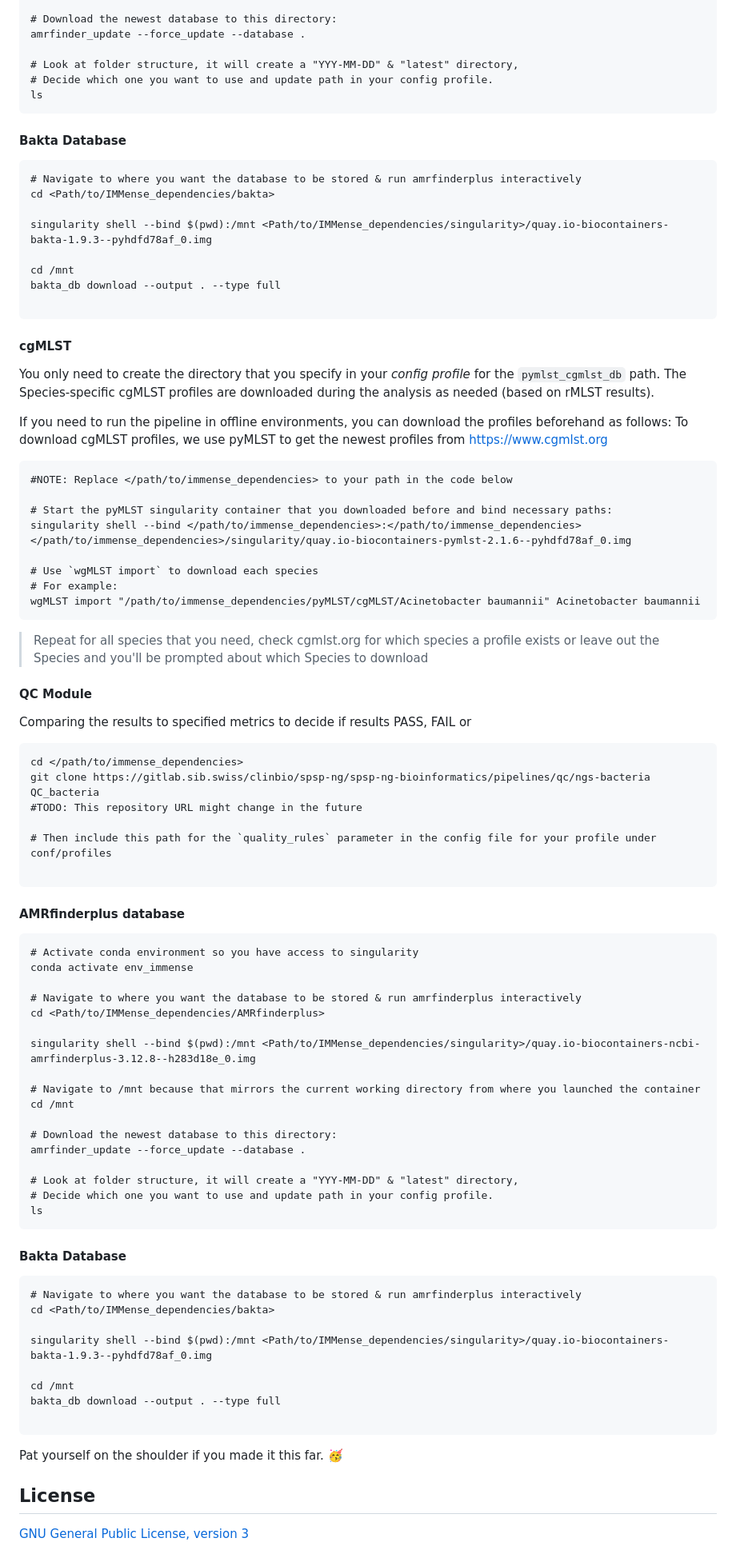
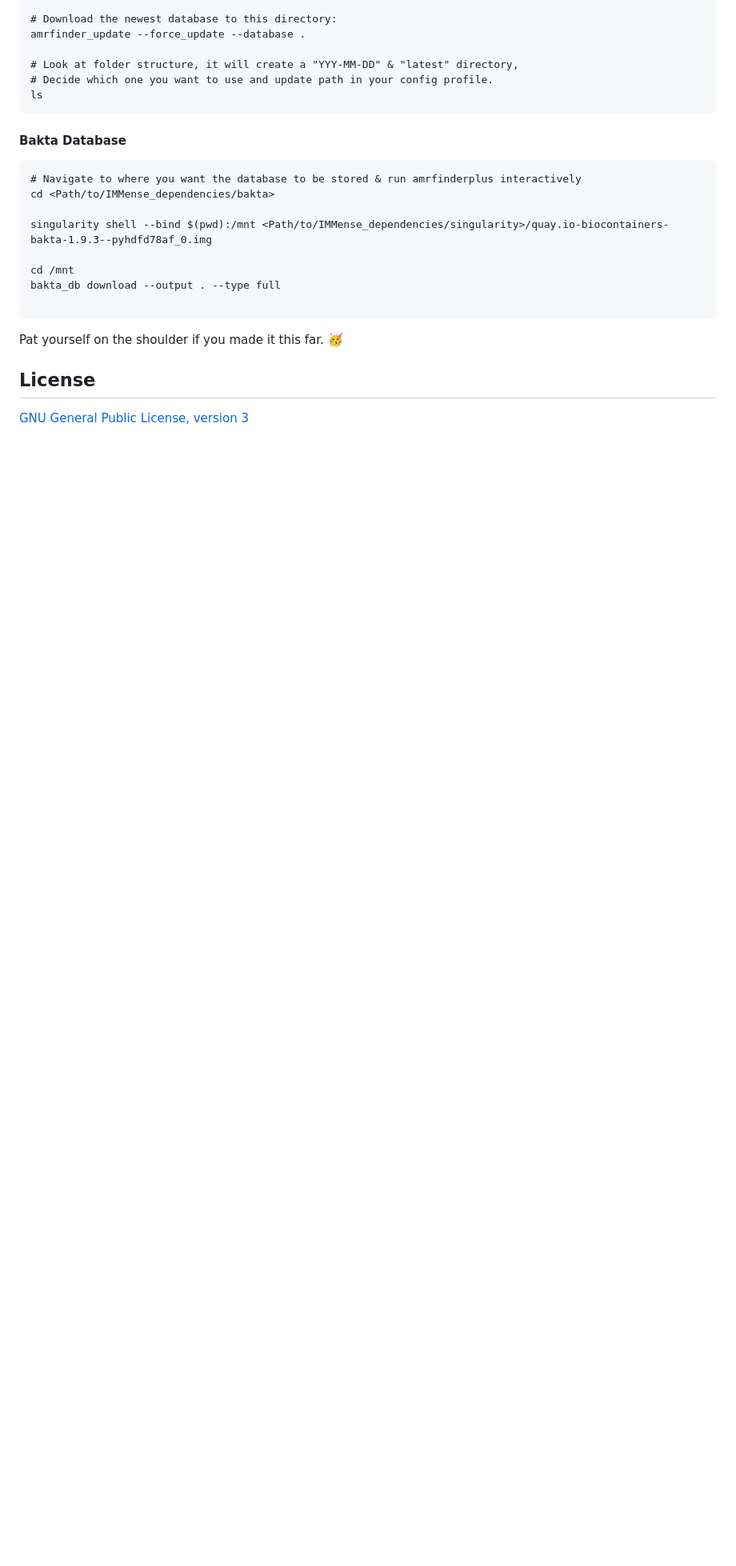
Before and after one commit to michaelmeuli/immensekansasii, a Markdown page: README.md, the part around the change. Shown at 80% size. GitHub-like rendering; blank space fills up the shorter version.

Commit message:
merging changing from master

````diff
--- a/README.md
+++ b/README.md
@@ -568,76 +568,6 @@ bakta_db download --output . --type full
 
 ```
 
-#### cgMLST
-
-You only need to create the directory that you specify in your *config profile* for the `pymlst_cgmlst_db` path. The Species-specific cgMLST profiles are downloaded during the analysis as needed (based on rMLST results).
-
-If you need to run the pipeline in offline environments, you can download the profiles beforehand as follows:
-To download cgMLST profiles, we use pyMLST to get the newest profiles from [https://www.cgmlst.org](https://www.cgmlst.org/ncs)
-
-```{bash}
-#NOTE: Replace </path/to/immense_dependencies> to your path in the code below
-
-# Start the pyMLST singularity container that you downloaded before and bind necessary paths:
-singularity shell --bind </path/to/immense_dependencies>:</path/to/immense_dependencies> </path/to/immense_dependencies>/singularity/quay.io-biocontainers-pymlst-2.1.6--pyhdfd78af_0.img
-
-# Use `wgMLST import` to download each species
-# For example:
-wgMLST import "/path/to/immense_dependencies/pyMLST/cgMLST/Acinetobacter baumannii" Acinetobacter baumannii
-```
-
-> Repeat for all species that you need, check cgmlst.org for which species a
-> profile exists or leave out the Species and you'll be prompted about which
-> Species to download
-
-#### QC Module
-
-Comparing the results to specified metrics to decide if results PASS, FAIL or
-
-```{bash}
-cd </path/to/immense_dependencies>
-git clone https://gitlab.sib.swiss/clinbio/spsp-ng/spsp-ng-bioinformatics/pipelines/qc/ngs-bacteria QC_bacteria
-#TODO: This repository URL might change in the future
-
-# Then include this path for the `quality_rules` parameter in the config file for your profile under conf/profiles
-
-```
-
-#### AMRfinderplus database
-
-```{bash}
-# Activate conda environment so you have access to singularity
-conda activate env_immense
-
-# Navigate to where you want the database to be stored & run amrfinderplus interactively
-cd <Path/to/IMMense_dependencies/AMRfinderplus>
-
-singularity shell --bind $(pwd):/mnt <Path/to/IMMense_dependencies/singularity>/quay.io-biocontainers-ncbi-amrfinderplus-3.12.8--h283d18e_0.img
-
-# Navigate to /mnt because that mirrors the current working directory from where you launched the container
-cd /mnt
-
-# Download the newest database to this directory:
-amrfinder_update --force_update --database .
-
-# Look at folder structure, it will create a "YYY-MM-DD" & "latest" directory,
-# Decide which one you want to use and update path in your config profile.
-ls
-```
-
-#### Bakta Database
-
-```{bash}
-# Navigate to where you want the database to be stored & run amrfinderplus interactively
-cd <Path/to/IMMense_dependencies/bakta>
-
-singularity shell --bind $(pwd):/mnt <Path/to/IMMense_dependencies/singularity>/quay.io-biocontainers-bakta-1.9.3--pyhdfd78af_0.img
-
-cd /mnt
-bakta_db download --output . --type full
-
-```
-
 Pat yourself on the shoulder if you made it this far. 🥳
 
 ## License
````
